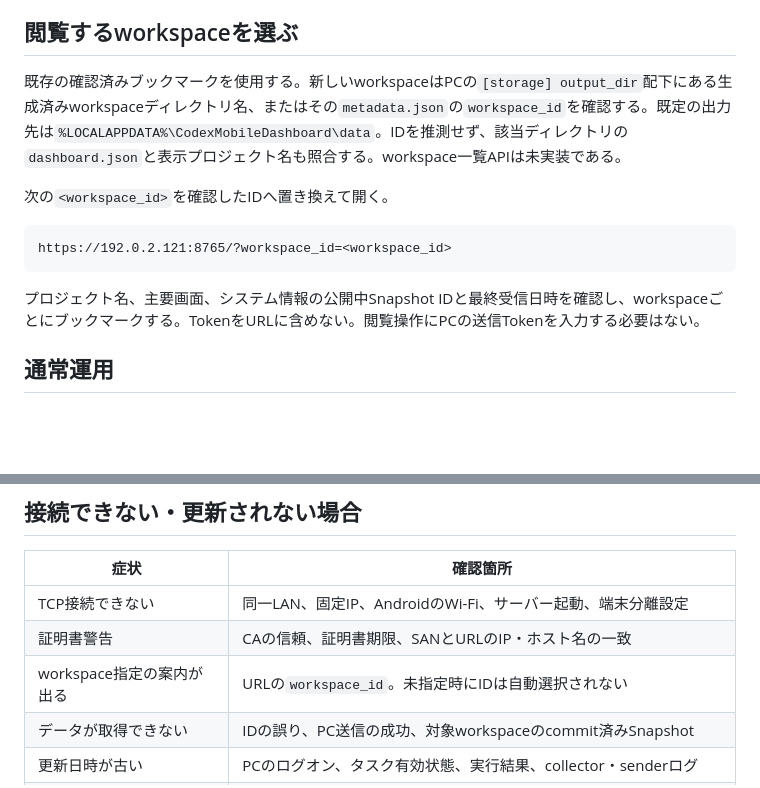
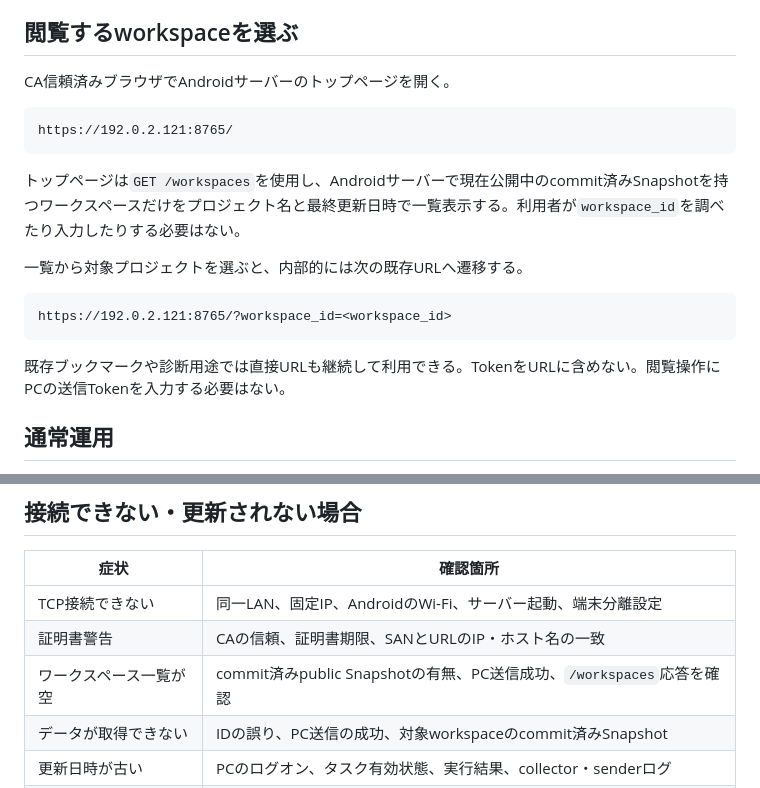
Before and after one commit to tabenishi02/CodexMobileDashboard, a Markdown page: docs/LAN_ACCESS.md, 2 parts joined by grey strips. Rendered like a GitHub page; blank space fills up the shorter version.

Commit message:
Phase 8.1 workspace選択手順を更新

````diff
--- a/docs/LAN_ACCESS.md
+++ b/docs/LAN_ACCESS.md
@@ -25,15 +25,21 @@ PCの定期送信は設定済みのCAで証明書を検証する。定期タス
 
 ## 閲覧するworkspaceを選ぶ
 
-既存の確認済みブックマークを使用する。新しいworkspaceはPCの`[storage] output_dir`配下にある生成済みworkspaceディレクトリ名、またはその`metadata.json`の`workspace_id`を確認する。既定の出力先は`%LOCALAPPDATA%\CodexMobileDashboard\data`。IDを推測せず、該当ディレクトリの`dashboard.json`と表示プロジェクト名も照合する。workspace一覧APIは未実装である。
+CA信頼済みブラウザでAndroidサーバーのトップページを開く。
 
-次の`<workspace_id>`を確認したIDへ置き換えて開く。
+```text
+https://192.0.2.121:8765/
+```
+
+トップページは`GET /workspaces`を使用し、Androidサーバーで現在公開中のcommit済みSnapshotを持つワークスペースだけをプロジェクト名と最終更新日時で一覧表示する。利用者が`workspace_id`を調べたり入力したりする必要はない。
+
+一覧から対象プロジェクトを選ぶと、内部的には次の既存URLへ遷移する。
 
 ```text
 https://192.0.2.121:8765/?workspace_id=<workspace_id>
 ```
 
-プロジェクト名、主要画面、システム情報の公開中Snapshot IDと最終受信日時を確認し、workspaceごとにブックマークする。TokenをURLに含めない。閲覧操作にPCの送信Tokenを入力する必要はない。
+既存ブックマークや診断用途では直接URLも継続して利用できる。TokenをURLに含めない。閲覧操作にPCの送信Tokenを入力する必要はない。
 
 ## 通常運用
 
@@ -52,7 +58,7 @@ cd C:\path\to\CodexMobileDashboard
 | --- | --- |
 | TCP接続できない | 同一LAN、固定IP、AndroidのWi-Fi、サーバー起動、端末分離設定 |
 | 証明書警告 | CAの信頼、証明書期限、SANとURLのIP・ホスト名の一致 |
-| workspace指定の案内が出る | URLの`workspace_id`。未指定時にIDは自動選択されない |
+| ワークスペース一覧が空 | commit済みpublic Snapshotの有無、PC送信成功、`/workspaces`応答を確認 |
 | データが取得できない | IDの誤り、PC送信の成功、対象workspaceのcommit済みSnapshot |
 | 更新日時が古い | PCのログオン、タスク有効状態、実行結果、collector・senderログ |
 | 再送失敗が続く | LAN復旧後、ログの分類からCA・認証・容量を確認。キューや台帳を削除しない |
````
